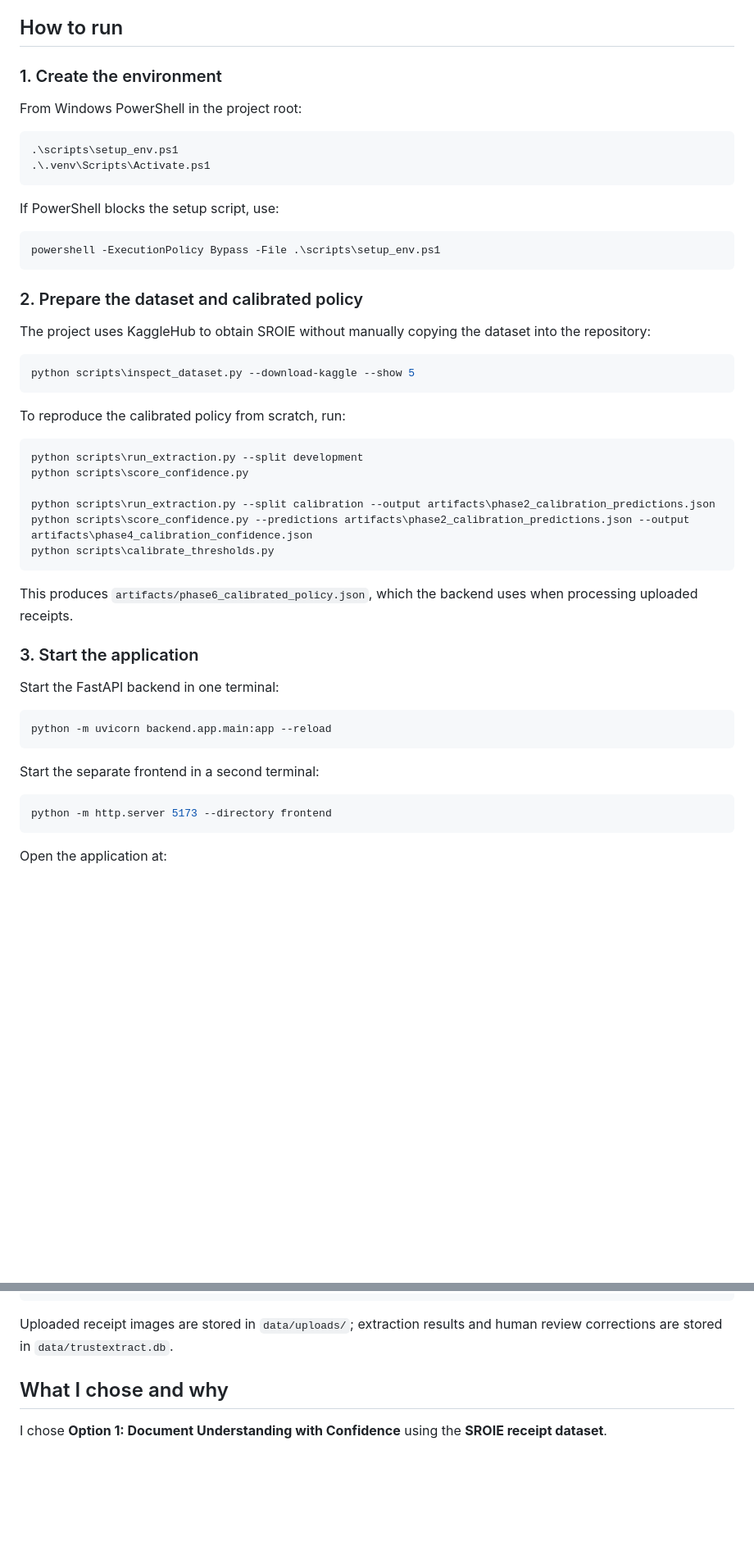
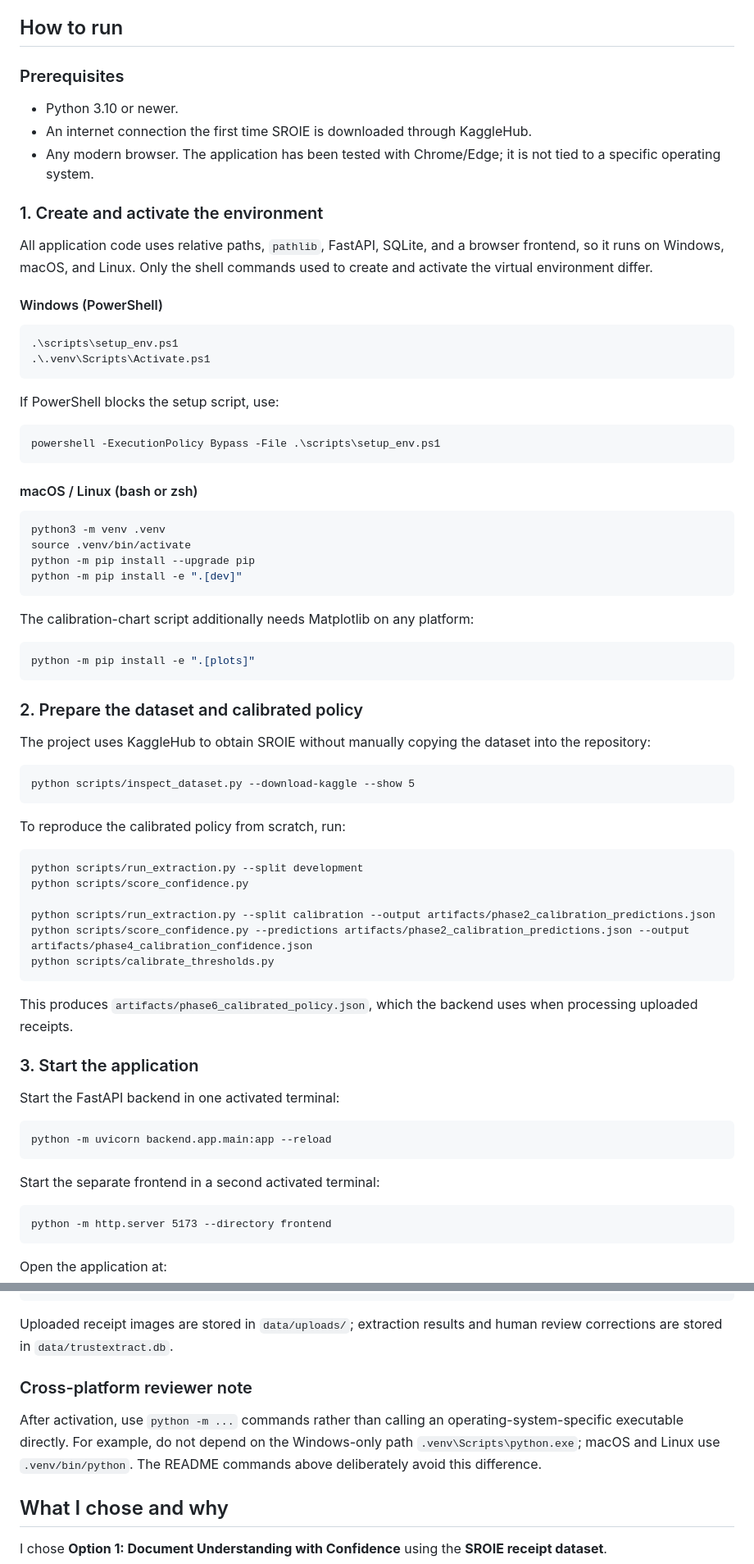
Before and after one commit to ezraPai/TrustExtract, a Markdown page: README.md, 2 parts joined by grey strips. Shown at 82% size. Rendered like a GitHub page; blank space fills up the shorter version.

````diff
--- a/README.md
+++ b/README.md
@@ -7,9 +7,20 @@ abstain.
 
 ## How to run
 
-### 1. Create the environment
+### Prerequisites
 
-From Windows PowerShell in the project root:
+- Python 3.10 or newer.
+- An internet connection the first time SROIE is downloaded through KaggleHub.
+- Any modern browser. The application has been tested with Chrome/Edge; it is
+  not tied to a specific operating system.
+
+### 1. Create and activate the environment
+
+All application code uses relative paths, `pathlib`, FastAPI, SQLite, and a
+browser frontend, so it runs on Windows, macOS, and Linux. Only the shell
+commands used to create and activate the virtual environment differ.
+
+#### Windows (PowerShell)
 
 ```powershell
 .\scripts\setup_env.ps1
@@ -22,24 +33,39 @@ If PowerShell blocks the setup script, use:
 powershell -ExecutionPolicy Bypass -File .\scripts\setup_env.ps1
 ```
 
+#### macOS / Linux (bash or zsh)
+
+```bash
+python3 -m venv .venv
+source .venv/bin/activate
+python -m pip install --upgrade pip
+python -m pip install -e ".[dev]"
+```
+
+The calibration-chart script additionally needs Matplotlib on any platform:
+
+```bash
+python -m pip install -e ".[plots]"
+```
+
 ### 2. Prepare the dataset and calibrated policy
 
 The project uses KaggleHub to obtain SROIE without manually copying the
 dataset into the repository:
 
-```powershell
-python scripts\inspect_dataset.py --download-kaggle --show 5
+```text
+python scripts/inspect_dataset.py --download-kaggle --show 5
 ```
 
 To reproduce the calibrated policy from scratch, run:
 
-```powershell
-python scripts\run_extraction.py --split development
-python scripts\score_confidence.py
+```text
+python scripts/run_extraction.py --split development
+python scripts/score_confidence.py
 
-python scripts\run_extraction.py --split calibration --output artifacts\phase2_calibration_predictions.json
-python scripts\score_confidence.py --predictions artifacts\phase2_calibration_predictions.json --output artifacts\phase4_calibration_confidence.json
-python scripts\calibrate_thresholds.py
+python scripts/run_extraction.py --split calibration --output artifacts/phase2_calibration_predictions.json
+python scripts/score_confidence.py --predictions artifacts/phase2_calibration_predictions.json --output artifacts/phase4_calibration_confidence.json
+python scripts/calibrate_thresholds.py
 ```
 
 This produces `artifacts/phase6_calibrated_policy.json`, which the backend
@@ -47,15 +73,15 @@ uses when processing uploaded receipts.
 
 ### 3. Start the application
 
-Start the FastAPI backend in one terminal:
+Start the FastAPI backend in one activated terminal:
 
-```powershell
+```text
 python -m uvicorn backend.app.main:app --reload
 ```
 
-Start the separate frontend in a second terminal:
+Start the separate frontend in a second activated terminal:
 
-```powershell
+```text
 python -m http.server 5173 --directory frontend
 ```
 
@@ -73,6 +99,14 @@ http://127.0.0.1:8000/docs
 
 Uploaded receipt images are stored in `data/uploads/`; extraction results and
 human review corrections are stored in `data/trustextract.db`.
+
+### Cross-platform reviewer note
+
+After activation, use `python -m ...` commands rather than calling an
+operating-system-specific executable directly. For example, do not depend on
+the Windows-only path `.venv\Scripts\python.exe`; macOS and Linux use
+`.venv/bin/python`. The README commands above deliberately avoid this
+difference.
 
 ## What I chose and why
 
````
